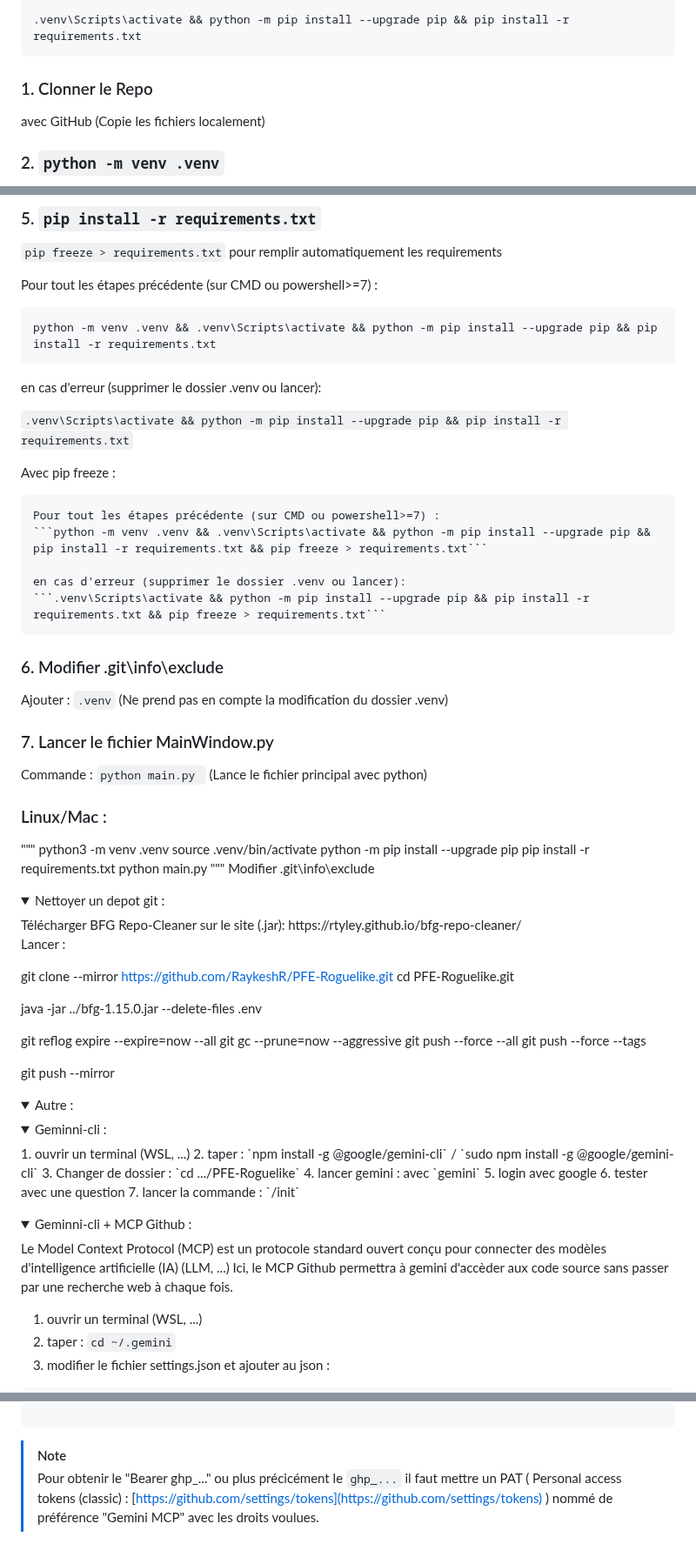
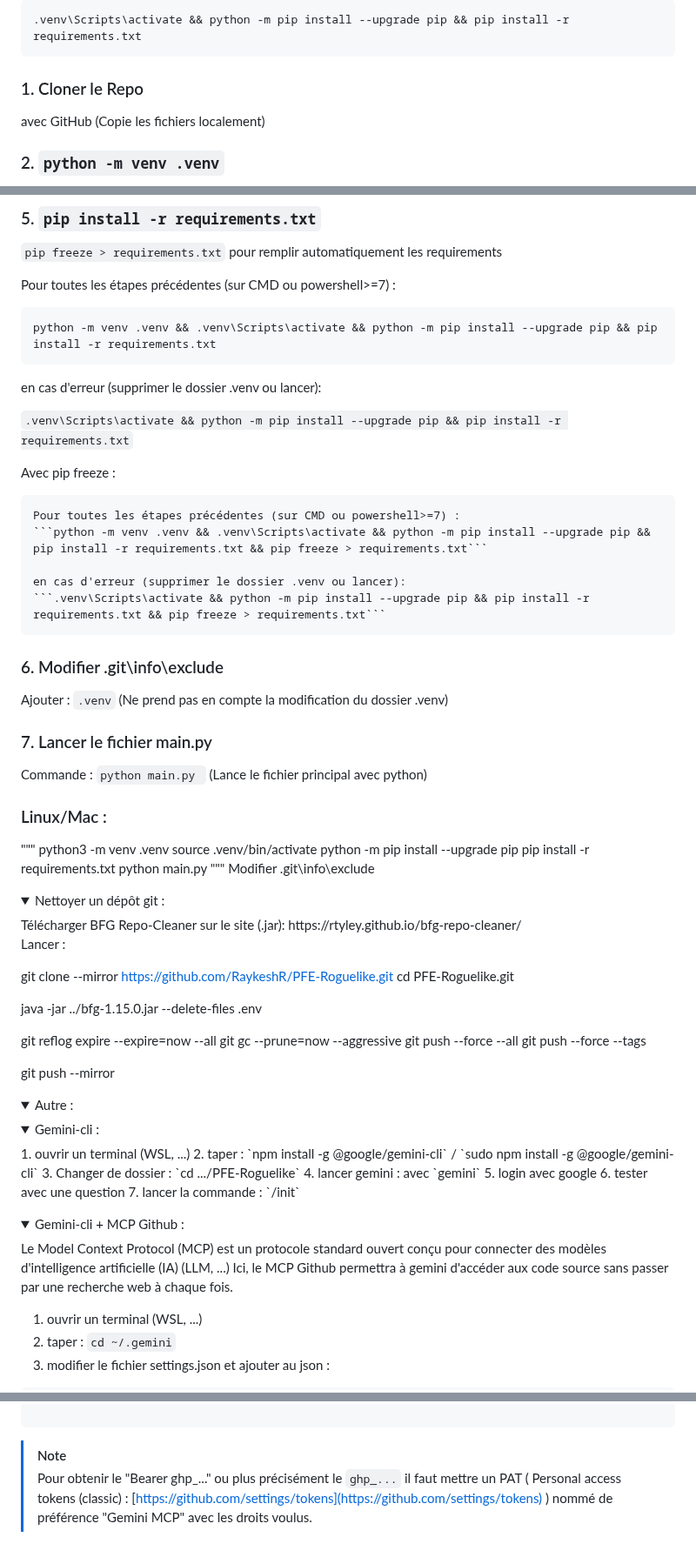
Before and after one commit to RaykeshR/PFE-Roguelike, a Markdown page: README.md, 3 parts joined by grey strips. Shown at 87% size. Rendered like a GitHub page; folded sections open.

Commit message:
Correction des fautes d'orthographe et de grammaire dans le README par gemini
Branche: Dev-Raykesh

Fichiers modifiés:
- README.md

````diff
--- a/README.md
+++ b/README.md
@@ -36,7 +36,7 @@ TODO :octocat: :neckbeard: :bowtie: :shipit:
 .venv\Scripts\activate && python -m pip install --upgrade pip && pip install -r requirements.txt
 ```
 
-### 1. Clonner le Repo
+### 1. Cloner le Repo
 
 avec GitHub (Copie les fichiers localement)
 
@@ -71,7 +71,7 @@ On peut aussi (Si c'est un problème de l'éditeur) `$ . .venv\Scripts\activate.
 
 ```pip freeze > requirements.txt``` pour remplir automatiquement les requirements
 
-Pour tout les étapes précédente (sur CMD ou powershell>=7) :
+Pour toutes les étapes précédentes (sur CMD ou powershell>=7) :
 
 
 ```
@@ -84,7 +84,7 @@ en cas d'erreur (supprimer le dossier .venv ou lancer):
 
 Avec  pip freeze  :
 
-    Pour tout les étapes précédente (sur CMD ou powershell>=7) :
+    Pour toutes les étapes précédentes (sur CMD ou powershell>=7) :
     ```python -m venv .venv && .venv\Scripts\activate && python -m pip install --upgrade pip && pip install -r requirements.txt && pip freeze > requirements.txt```
 
     en cas d'erreur (supprimer le dossier .venv ou lancer):
@@ -95,7 +95,7 @@ Avec  pip freeze  :
 Ajouter : `.venv`
 (Ne prend pas en compte la modification du dossier .venv)
 
-### 7. Lancer le fichier MainWindow.py
+### 7. Lancer le fichier main.py
 
 Commande : `python main.py `
 (Lance le fichier principal avec python)
@@ -114,7 +114,7 @@ Modifier .git\info\exclude
 </details>
 
 <details>
-<summary>Nettoyer un depot git : </summary>
+<summary>Nettoyer un dépôt git : </summary>
 Télécharger BFG Repo-Cleaner sur le site (.jar):
 https://rtyley.github.io/bfg-repo-cleaner/
 
@@ -142,7 +142,7 @@ git push --mirror
 <details>
 <summary>Autre : </summary>
 <details>
-<summary>Geminni-cli : </summary>
+<summary>Gemini-cli : </summary>
 1. ouvrir un terminal (WSL, ...)
 2. taper : `npm install -g @google/gemini-cli` / `sudo npm install -g @google/gemini-cli`
 3. Changer de dossier : `cd .../PFE-Roguelike`
@@ -153,10 +153,10 @@ git push --mirror
 
 </details>
 <details>
-<summary>Geminni-cli + MCP Github : </summary>
+<summary>Gemini-cli + MCP Github : </summary>
 
 Le Model Context Protocol (MCP) est un protocole standard ouvert conçu pour connecter des modèles d'intelligence artificielle (IA) (LLM, ...)
-Ici, le MCP Github permettra à gemini d'accèder aux code source sans passer par une recherche web à chaque fois.
+Ici, le MCP Github permettra à gemini d'accéder aux code source sans passer par une recherche web à chaque fois.
 
 1. ouvrir un terminal (WSL, ...)
 2. taper : `cd ~/.gemini`
@@ -176,7 +176,7 @@ Ici, le MCP Github permettra à gemini d'accèder aux code source sans passer pa
 ```
 
 > [!NOTE]
-> Pour obtenir le "Bearer ghp_..." ou plus précicément le `ghp_...` il faut mettre un PAT ( Personal access tokens (classic) : [https://github.com/settings/tokens](https://github.com/settings/tokens) ) nommé de préférence "Gemini MCP" avec les droits voulues.
+> Pour obtenir le "Bearer ghp_..." ou plus précisément le `ghp_...` il faut mettre un PAT ( Personal access tokens (classic) : [https://github.com/settings/tokens](https://github.com/settings/tokens) ) nommé de préférence "Gemini MCP" avec les droits voulus.
 
 </details>
 
````
